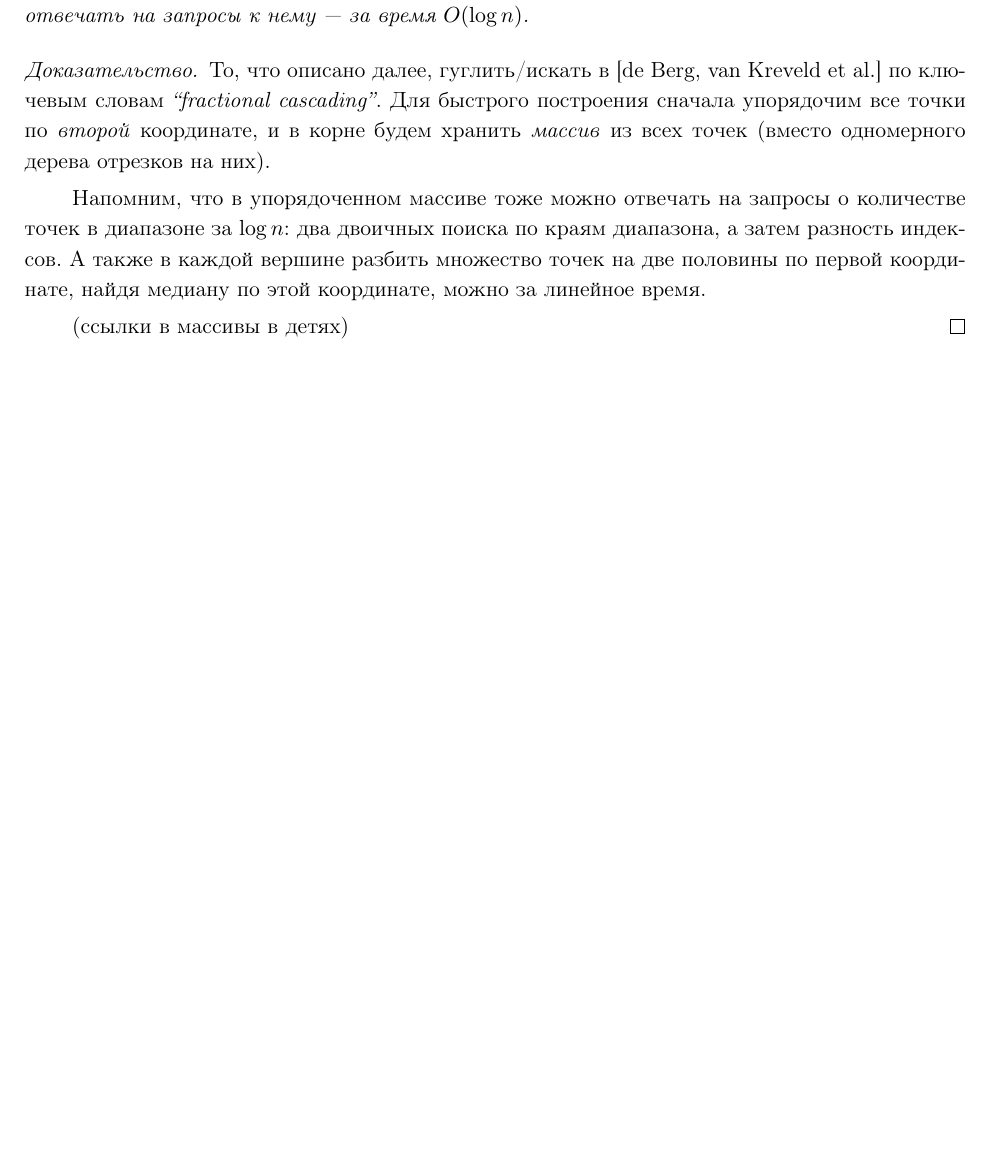
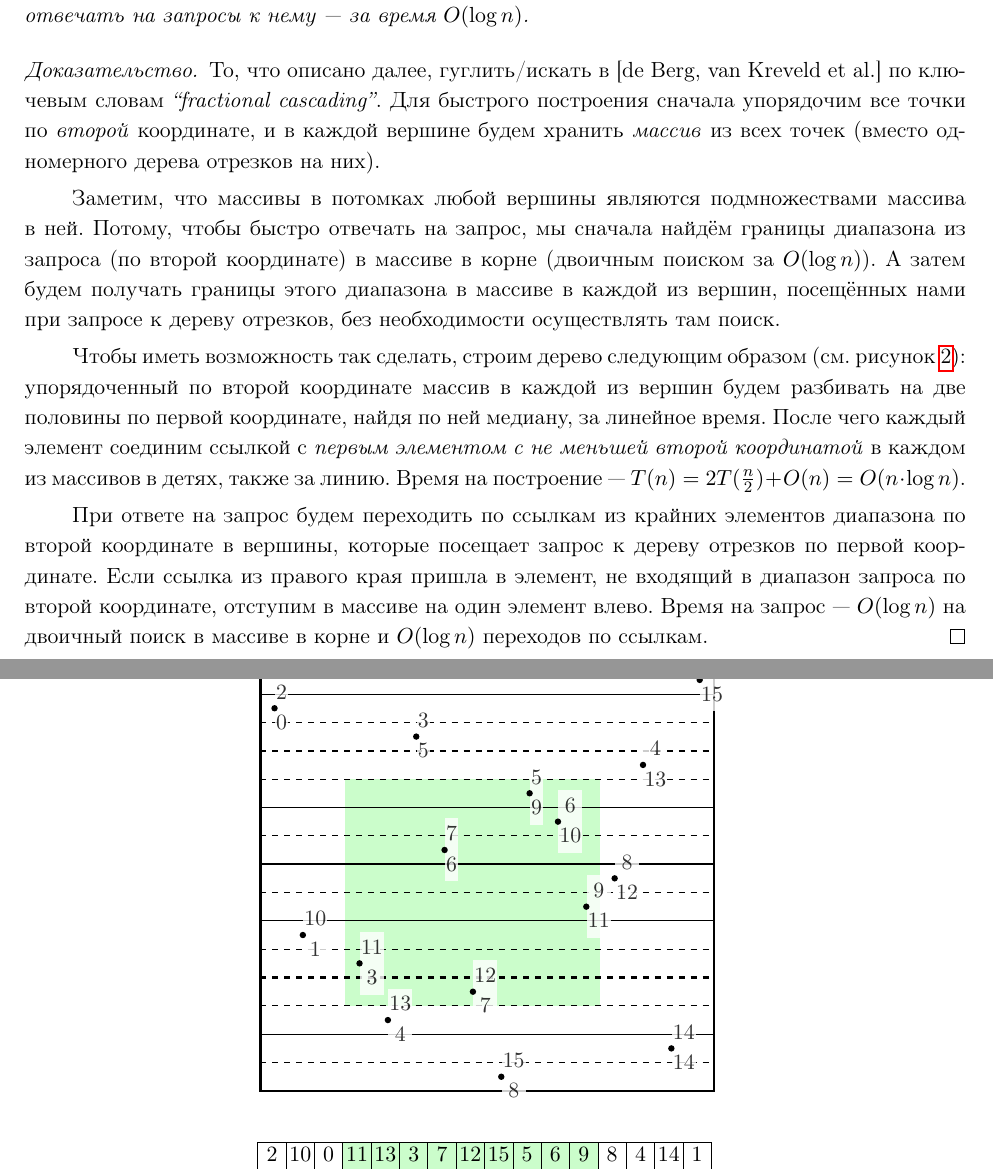
Before and after one commit to boris-a-zolotov/advanced-data-structures-s2025, a LaTeX document (summaries/range.tex, which reads summaries/f420.sty): part of page 2 of 2 before the commit and two parts of pages 2 and 3 of 3 after it, the two joined at a grey line, cut so that both start at the same text, the shorter picture padded with empty space. Compiled offline with pdfLaTeX.

Commit message:
закончил summary—range trees

```diff
--- a/summaries/f420.sty
+++ b/summaries/f420.sty
@@ -1,6 +1,7 @@
 \RequirePackage[margin=2.2cm]{geometry}
 \RequirePackage{amsmath,amssymb,amsthm,mathtools,hyperref}
-\RequirePackage{graphicx,xcolor,caption,subcaption,makecell}
+\RequirePackage[svgnames]{xcolor}
+\RequirePackage{graphicx,caption,subcaption,makecell}
 \RequirePackage{enumerate,enumitem,indentfirst}
 \RequirePackage[numbers,sort]{natbib}
 \RequirePackage{algorithm,algpseudocode}
@@ -17,7 +18,7 @@
 \RequirePackage{tikz,tkz-euclide}
 \usetikzlibrary{arrows,arrows.meta,patterns,matrix,
 	shapes,fit,calc,shadows,plotmarks}
-\tikzset{>={Latex[width=1.2mm,length=2.8mm]}}
+% \tikzset{>={Latex[width=1.2mm,length=2.8mm]}}
 
 \linespread{1.12} \setlist[enumerate]{itemsep=1.2mm}
 \setlist[itemize]{nosep}
--- a/summaries/range.tex
+++ b/summaries/range.tex
@@ -107,15 +107,34 @@
   То, что описано далее, гуглить/искать в [de Berg, van Kreveld et al.]
   по ключевым словам \emph{``fractional cascading''}.
   Для быстрого построения сначала упорядочим все точки по
-  \emph{второй} координате, и в корне будем хранить \emph{массив}
+  \emph{второй} координате, и в каждой вершине будем хранить \emph{массив}
   из всех точек (вместо одномерного дерева отрезков на них).
 
-  Напомним, что в упорядоченном массиве тоже можно отвечать на запросы
-  о количестве точек в диапазоне за \(\log n\): два двоичных поиска
-  по краям диапазона, а затем разность индексов. А также в каждой вершине
-  разбить множество точек на две половины по первой координате, найдя
-  медиану по этой координате, можно за линейное время.
+  Заметим, что массивы в потомках любой вершины являются подмножествами
+  массива в ней. Потому, чтобы быстро отвечать на запрос,
+  мы сначала найдём границы диапазона из запроса
+  (по второй координате) в массиве в корне (двоичным поиском
+  за \(O (\log n)\)). А затем будем получать границы этого диапазона
+  в массиве в каждой из вершин, посещённых нами при запросе к дереву
+  отрезков, без необходимости осуществлять там поиск.
 
-  (ссылки в массивы в детях)
+  Чтобы иметь возможность так сделать, строим дерево следующим образом
+  (см.~рисунок~\ref{fig:range-tikz}): упорядоченный по второй координате массив
+  в каждой из вершин будем разбивать на две половины по первой координате,
+  найдя по ней медиану, за линейное время. После чего каждый элемент\
+  соединим ссылкой с \emph{первым элементом с не меньшей второй координатой}
+  в каждом из массивов в детях, также за линию. Время на построение~—
+  \(T(n) = 2T(\frac n 2) + O(n) = O(n \cdot \log n)\).
+
+  При ответе на запрос будем переходить по ссылкам из крайних элементов
+  диапазона по второй координате в вершины, которые посещает запрос
+  к дереву отрезков по первой координате. Если ссылка из правого края
+  пришла в элемент, не входящий в диапазон запроса по второй координате,
+  отступим в массиве на один элемент влево. Время на запрос~— \(O (\log n)\)
+  на двоичный поиск в массиве в корне и \(O (\log n)\) переходов по ссылкам.
 \end{proof}
 
+\begin{figure} \centering
+  \input{c/range-tikz}
+
+  \caption{Множество точек в \(\br^2\), границы дерева отрезков по первой координате
```
Also changed, not shown: summaries/range.pdf, summaries/range.tex (6 more changed lines).
